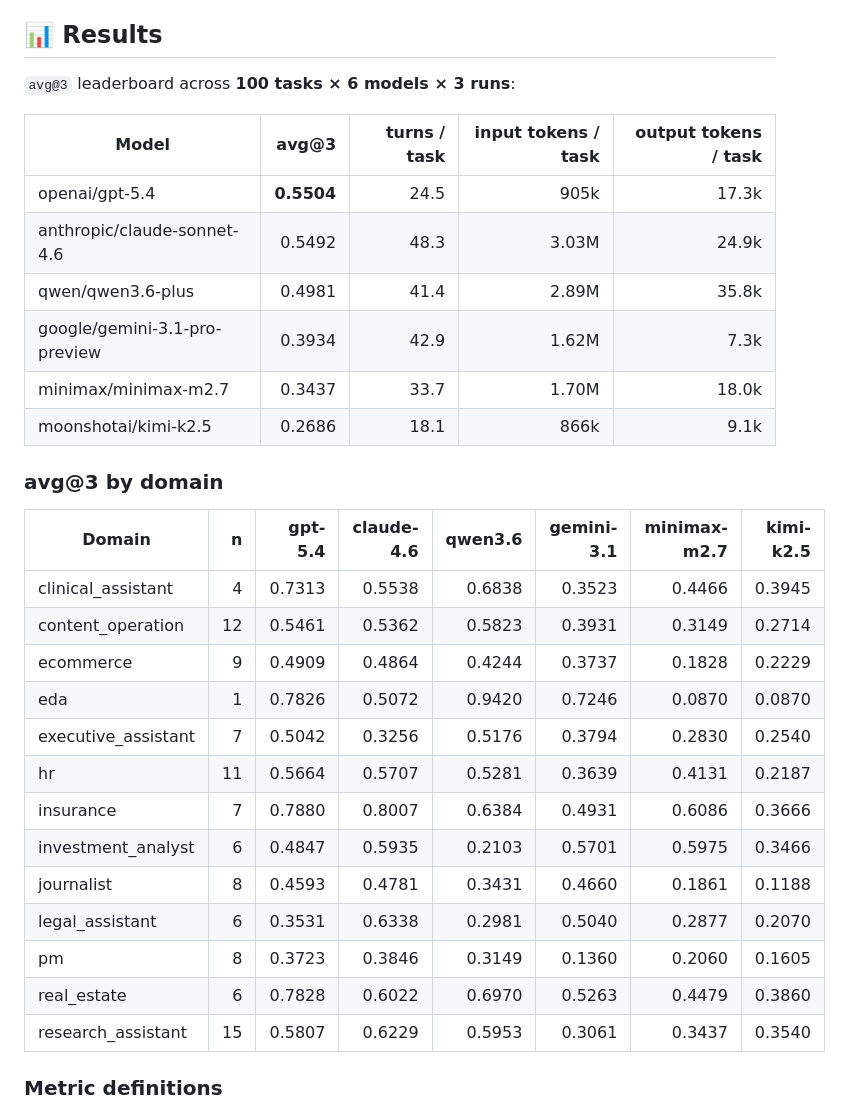
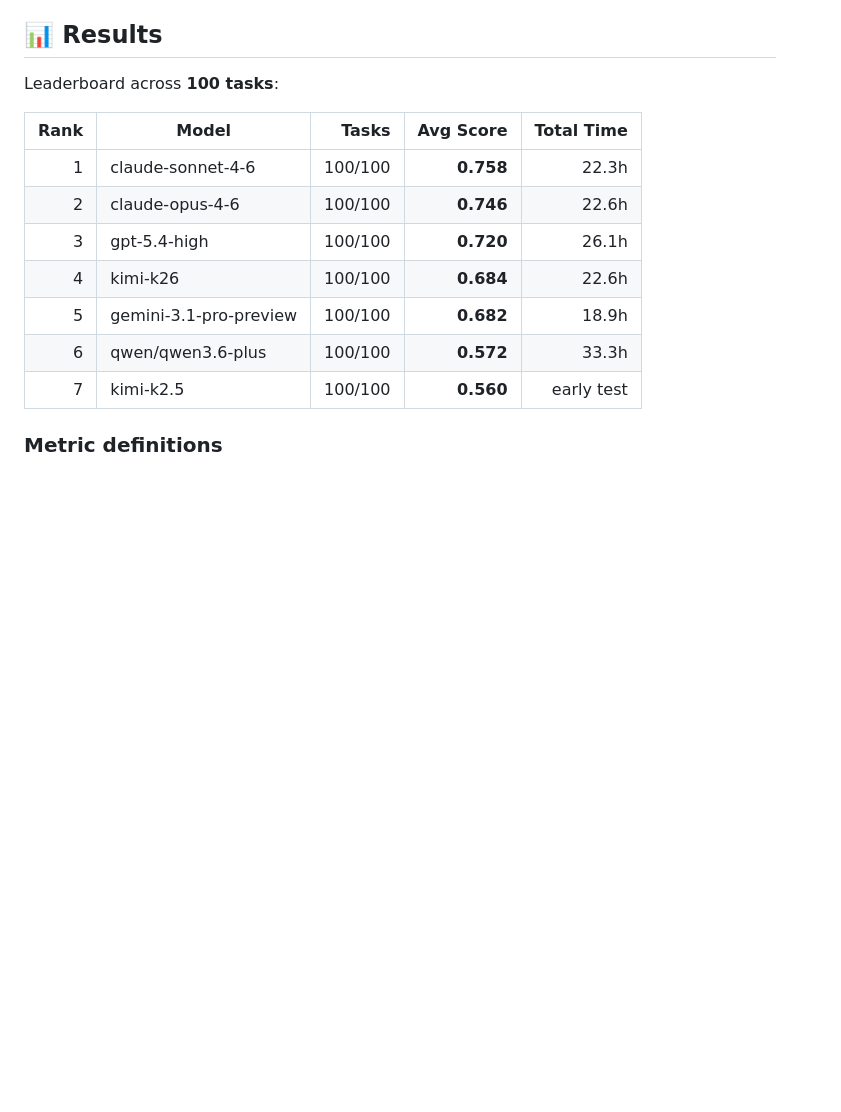
Before and after one commit to evolvent-ai/ClawMark, a Markdown page: README.md, the part around the change. GitHub-like rendering; blank space fills up the shorter version.

Commit message:
docs: replace results tables with unified leaderboard
Consolidates the avg@3 and per-domain tables in README into a single
rank-based leaderboard spanning 7 models with avg score and total time.

Co-Authored-By: Claude Opus 4.7 (1M context) <noreply@anthropic.com>

```diff
--- a/README.md
+++ b/README.md
@@ -27,34 +27,17 @@ A **multimodal · multi-stage · multi-environment** daily-work benchmark for co
 
 ## 📊 Results
 
-`avg@3` leaderboard across **100 tasks × 6 models × 3 runs**:
+Leaderboard across **100 tasks**:
 
-| Model | avg@3 | turns / task | input tokens / task | output tokens / task |
-|---|---:|---:|---:|---:|
-| openai/gpt-5.4 | **0.5504** | 24.5 | 905k | 17.3k |
-| anthropic/claude-sonnet-4.6 | 0.5492 | 48.3 | 3.03M | 24.9k |
-| qwen/qwen3.6-plus | 0.4981 | 41.4 | 2.89M | 35.8k |
-| google/gemini-3.1-pro-preview | 0.3934 | 42.9 | 1.62M | 7.3k |
-| minimax/minimax-m2.7 | 0.3437 | 33.7 | 1.70M | 18.0k |
-| moonshotai/kimi-k2.5 | 0.2686 | 18.1 | 866k | 9.1k |
-
-### avg@3 by domain
-
-| Domain | n | gpt-5.4 | claude-4.6 | qwen3.6 | gemini-3.1 | minimax-m2.7 | kimi-k2.5 |
-|---|---:|---:|---:|---:|---:|---:|---:|
-| clinical_assistant | 4 | 0.7313 | 0.5538 | 0.6838 | 0.3523 | 0.4466 | 0.3945 |
-| content_operation | 12 | 0.5461 | 0.5362 | 0.5823 | 0.3931 | 0.3149 | 0.2714 |
-| ecommerce | 9 | 0.4909 | 0.4864 | 0.4244 | 0.3737 | 0.1828 | 0.2229 |
-| eda | 1 | 0.7826 | 0.5072 | 0.9420 | 0.7246 | 0.0870 | 0.0870 |
-| executive_assistant | 7 | 0.5042 | 0.3256 | 0.5176 | 0.3794 | 0.2830 | 0.2540 |
-| hr | 11 | 0.5664 | 0.5707 | 0.5281 | 0.3639 | 0.4131 | 0.2187 |
-| insurance | 7 | 0.7880 | 0.8007 | 0.6384 | 0.4931 | 0.6086 | 0.3666 |
-| investment_analyst | 6 | 0.4847 | 0.5935 | 0.2103 | 0.5701 | 0.5975 | 0.3466 |
-| journalist | 8 | 0.4593 | 0.4781 | 0.3431 | 0.4660 | 0.1861 | 0.1188 |
-| legal_assistant | 6 | 0.3531 | 0.6338 | 0.2981 | 0.5040 | 0.2877 | 0.2070 |
-| pm | 8 | 0.3723 | 0.3846 | 0.3149 | 0.1360 | 0.2060 | 0.1605 |
-| real_estate | 6 | 0.7828 | 0.6022 | 0.6970 | 0.5263 | 0.4479 | 0.3860 |
-| research_assistant | 15 | 0.5807 | 0.6229 | 0.5953 | 0.3061 | 0.3437 | 0.3540 |
+| Rank | Model | Tasks | Avg Score | Total Time |
+|---:|---|---:|---:|---:|
+| 1 | claude-sonnet-4-6 | 100/100 | **0.758** | 22.3h |
+| 2 | claude-opus-4-6 | 100/100 | **0.746** | 22.6h |
+| 3 | gpt-5.4-high | 100/100 | **0.720** | 26.1h |
+| 4 | kimi-k26 | 100/100 | **0.684** | 22.6h |
+| 5 | gemini-3.1-pro-preview | 100/100 | **0.682** | 18.9h |
+| 6 | qwen/qwen3.6-plus | 100/100 | **0.572** | 33.3h |
+| 7 | kimi-k2.5 | 100/100 | **0.560** | early test |
 
 ### Metric definitions
 
```
